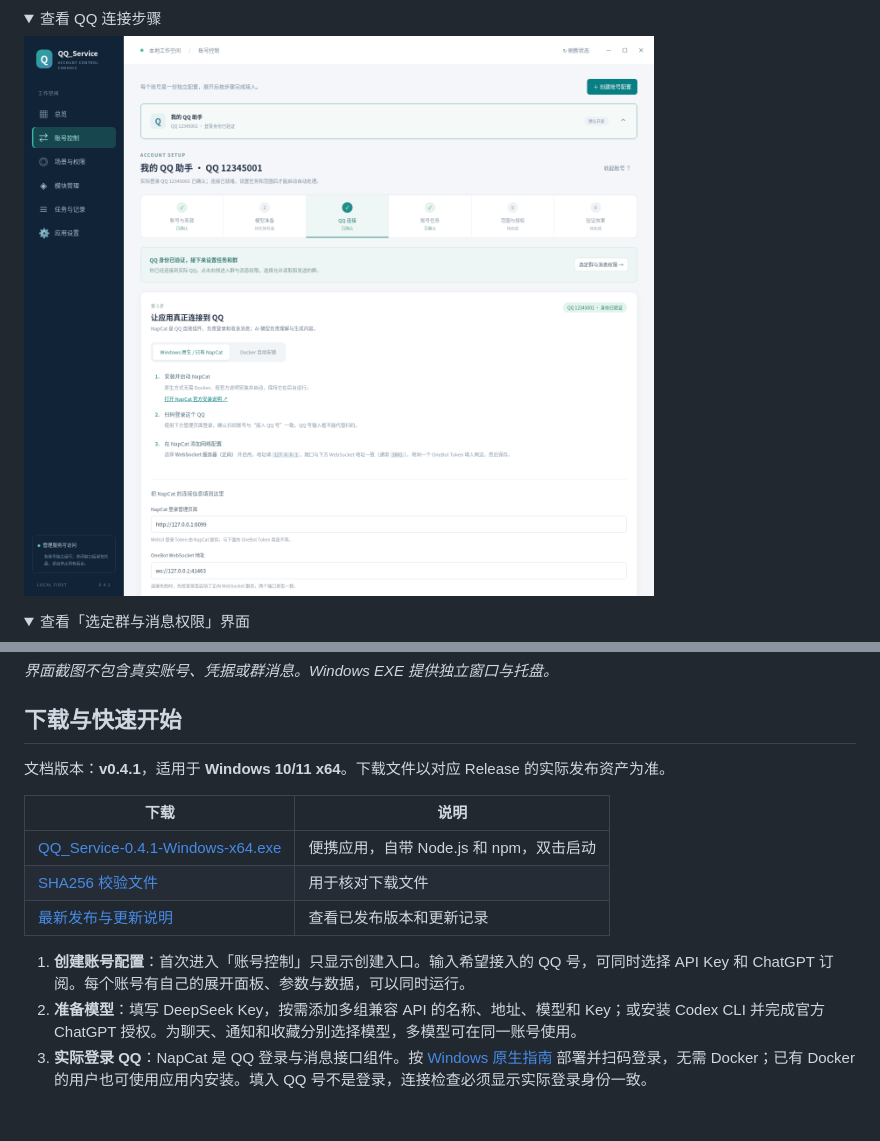
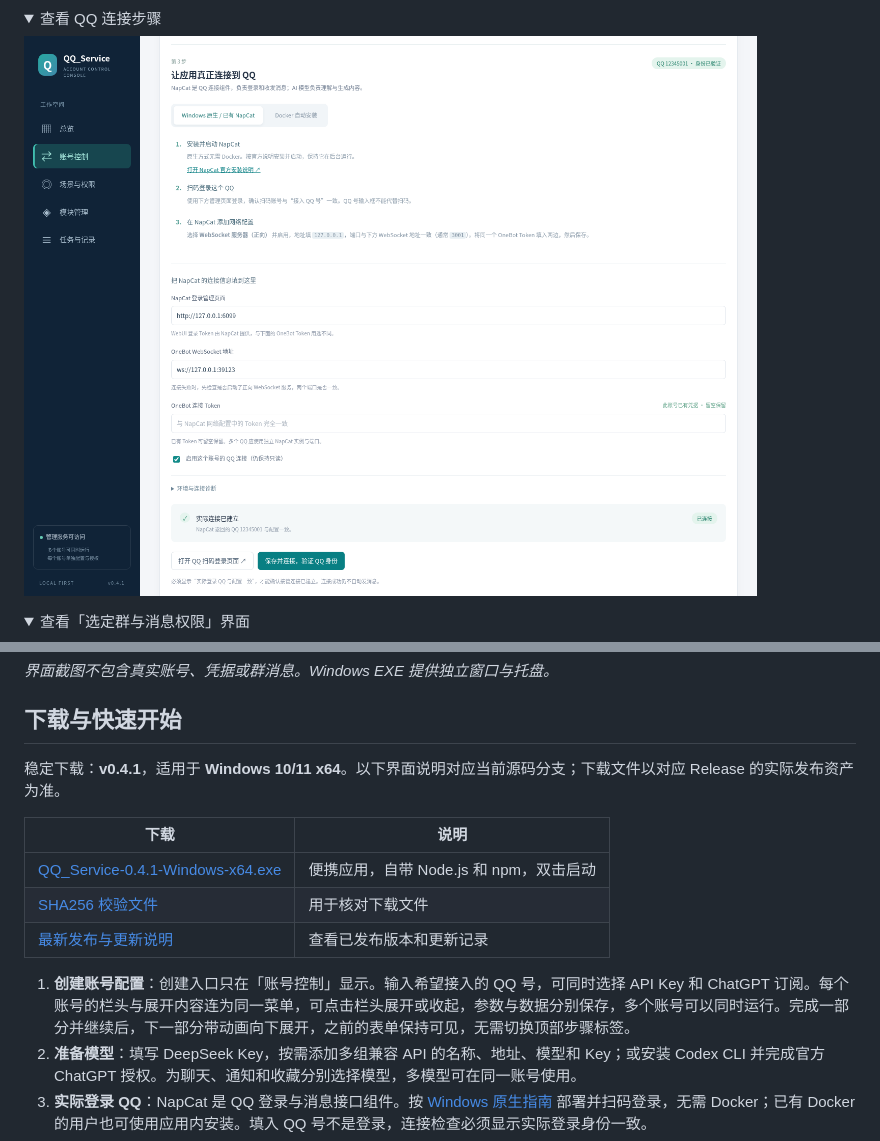
Before and after one commit to klwb360/QQ_Service, a Markdown page: README.md, 2 parts joined by grey strips. Drawn GitHub-style; pictures changed too: docs/assets/account-connection-guide.png; folded sections open; blank space fills up the shorter version.

```diff
--- a/README.md
+++ b/README.md
@@ -37,7 +44,7 @@ QQ_Service 是支持多个 QQ 账号同时在线的本地助手。「账号控
 
 ## 下载与快速开始
 
-文档版本：**v0.4.1**，适用于 **Windows 10/11 x64**。下载文件以对应 Release 的实际发布资产为准。
+稳定下载：**v0.4.1**，适用于 **Windows 10/11 x64**。以下界面说明对应当前源码分支；下载文件以对应 Release 的实际发布资产为准。
 
 | 下载 | 说明 |
 | --- | --- |
@@ -45,7 +52,7 @@ QQ_Service 是支持多个 QQ 账号同时在线的本地助手。「账号控
 | [SHA256 校验文件](https://github.com/klwb360/QQ_Service/releases/download/v0.4.1/QQ_Service-0.4.1-Windows-x64.exe.sha256) | 用于核对下载文件 |
 | [最新发布与更新说明](https://github.com/klwb360/QQ_Service/releases/latest) | 查看已发布版本和更新记录 |
 
-1. **创建账号配置**：首次进入「账号控制」只显示创建入口。输入希望接入的 QQ 号，可同时选择 API Key 和 ChatGPT 订阅。每个账号有自己的展开面板、参数与数据，可以同时运行。
+1. **创建账号配置**：创建入口只在「账号控制」显示。输入希望接入的 QQ 号，可同时选择 API Key 和 ChatGPT 订阅。每个账号的栏头与展开内容连为同一菜单，可点击栏头展开或收起，参数与数据分别保存，多个账号可以同时运行。完成一部分并继续后，下一部分带动画向下展开，之前的表单保持可见，无需切换顶部步骤标签。
 2. **准备模型**：填写 DeepSeek Key，按需添加多组兼容 API 的名称、地址、模型和 Key；或安装 Codex CLI 并完成官方 ChatGPT 授权。为聊天、通知和收藏分别选择模型，多模型可在同一账号使用。
 3. **实际登录 QQ**：NapCat 是 QQ 登录与消息接口组件。按 [Windows 原生指南](docs/NATIVE_NAPCAT_WINDOWS.md) 部署并扫码登录，无需 Docker；已有 Docker 的用户也可使用应用内安装。填入 QQ 号不是登录，连接检查必须显示实际登录身份一致。
 4. **选择账号功能**：按需启用聊天回复、工作通知汇总或收藏整理，设置触发方式、模型和计划。暂不使用的功能可以关闭。
```
Also changed, not shown: other parts of README.md (+9 -2 lines), docs/ACCOUNTS_CONTRACT.md (+3 -2 lines), docs/USAGE.md (+8 -4 lines), docs/assets/account-control.png, docs/assets/overview-simplified.png (added), 5 other files.
